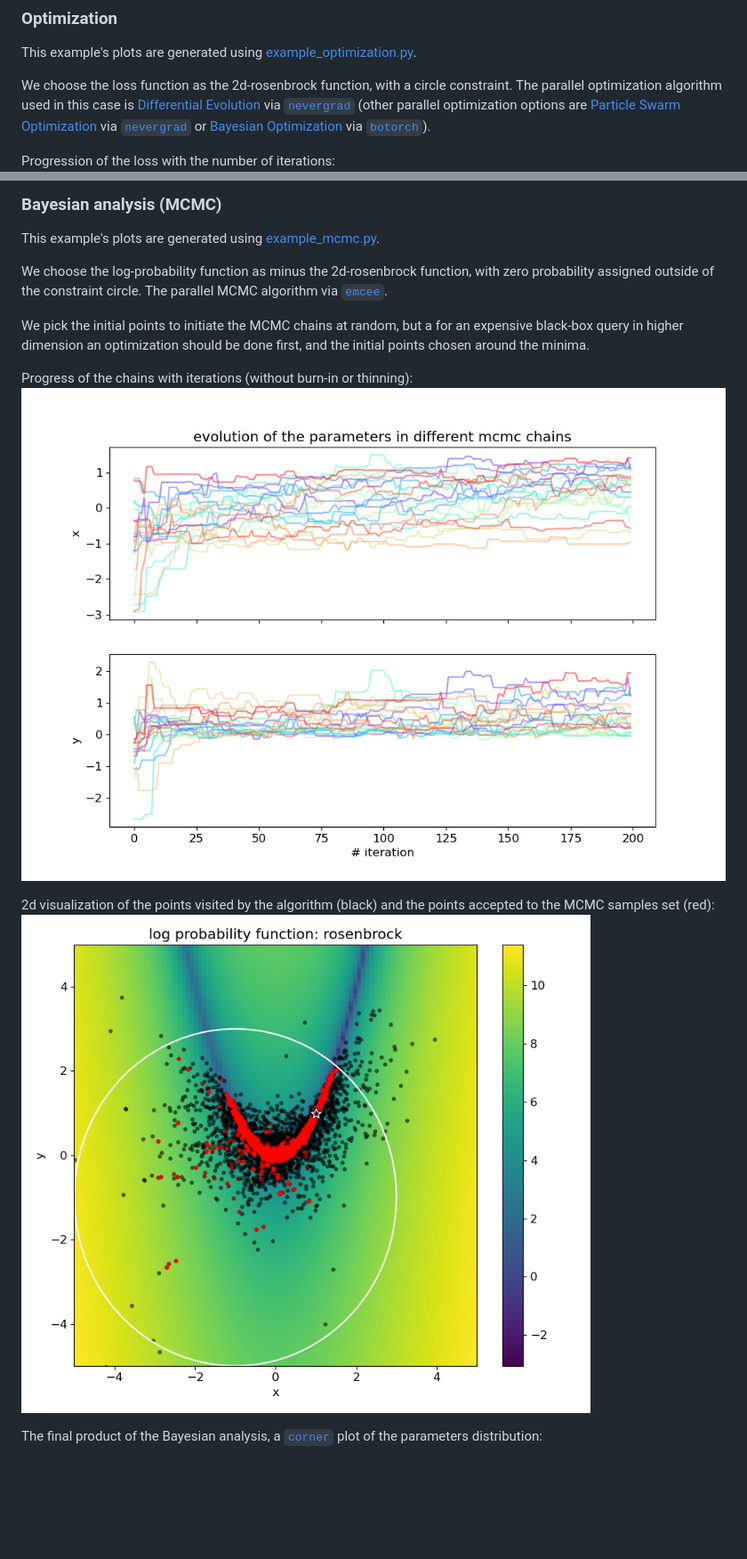
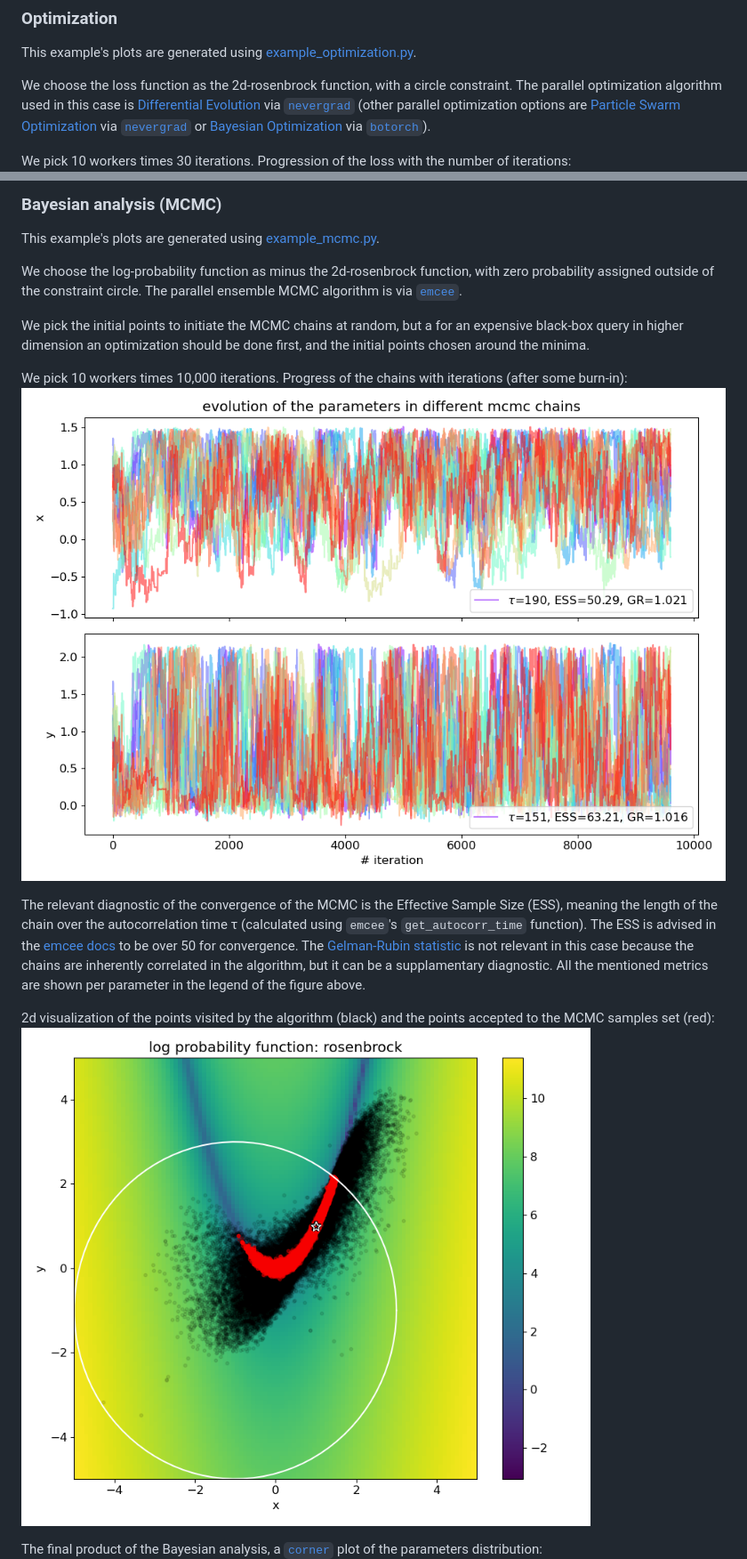
Before and after one commit to talmiller2/slurmcmc, a Markdown page: README.md, 2 parts joined by grey strips. Shown: that part at 89% size. Drawn GitHub-style; pictures changed too: examples/pics/example_mcmc_2d_visualization.png, examples/pics/example_mcmc_chains_progress.png; blank space fills up the shorter version.

Commit message:
-add get_gelman_rubin_statistic to mcmc.py as a supplemantary diagonstic -enhance example_mcmc.py with more samples as well revised plots with diagnostics like ESS and GR.

```diff
--- a/README.md
+++ b/README.md
@@ -49,7 +49,7 @@ The parallel optimization algorithm used in this case is [Differential Evolution
 (other parallel optimization options are [Particle Swarm Optimization](https://en.wikipedia.org/wiki/Particle_swarm_optimization) via [``nevergrad``](https://github.com/facebookresearch/nevergrad)
 or [Bayesian Optimization](https://en.wikipedia.org/wiki/Bayesian_optimization) via [``botorch``](https://github.com/pytorch/botorch)).
 
-Progression of the loss with the number of iterations:
+We pick 10 workers times 30 iterations. Progression of the loss with the number of iterations:
 ![example_optimization_loss_progress](examples/pics/example_optimization_loss_progress.png)
 
 2d visualization of the loss function, the circle constraint (white line), and the points approaching (dark to bright) the minima (marked by a star):
@@ -59,13 +59,24 @@ Progression of the loss with the number of iterations:
 
 This example's plots are generated using [example_mcmc.py](examples/example_mcmc.py).
 
-We choose the log-probability function as minus the 2d-rosenbrock function, with zero probability assigned outside of the constraint circle.
-The parallel MCMC algorithm via [``emcee``](https://github.com/dfm/emcee).
+We choose the log-probability function as minus the 2d-rosenbrock function, with zero probability assigned outside of
+the constraint circle.
+The parallel ensemble MCMC algorithm is via [``emcee``](https://github.com/dfm/emcee).
 
-We pick the initial points to initiate the MCMC chains at random, but a for an expensive black-box query in higher dimension an optimization should be done first, and the initial points chosen around the minima.
+We pick the initial points to initiate the MCMC chains at random, but a for an expensive black-box query in higher
+dimension an optimization should be done first, and the initial points chosen around the minima.
 
-Progress of the chains with iterations (without burn-in or thinning):
+We pick 10 workers times 10,000 iterations.
+Progress of the chains with iterations (after some burn-in):
 ![example_mcmc_chains_progress](examples/pics/example_mcmc_chains_progress.png)
+
+The relevant diagnostic of the convergence of the MCMC is the Effective Sample Size (ESS), meaning the length of the
+chain over the autocorrelation time τ (calculated using `emcee`'s `get_autocorr_time` function). The ESS is advised
+in the [emcee docs](https://emcee.readthedocs.io/en/stable/tutorials/autocorr/) to be over 50 for convergence.
+The [Gelman-Rubin statistic](https://pymcmc.readthedocs.io/en/latest/modelchecking.html) is not relevant in this case
+because the chains are inherently correlated in the algorithm, but it can be a supplamentary diagnostic.
+All the mentioned metrics are shown per parameter in the legend of the figure above.
+
 
 2d visualization of the points visited by the algorithm (black) and the points accepted to the MCMC samples set (red):
 ![example_mcmc_2d_visualization](examples/pics/example_mcmc_2d_visualization.png)
```
Also changed, not shown: examples/pics/example_mcmc_parameters_distribution.png, 2 other files.
